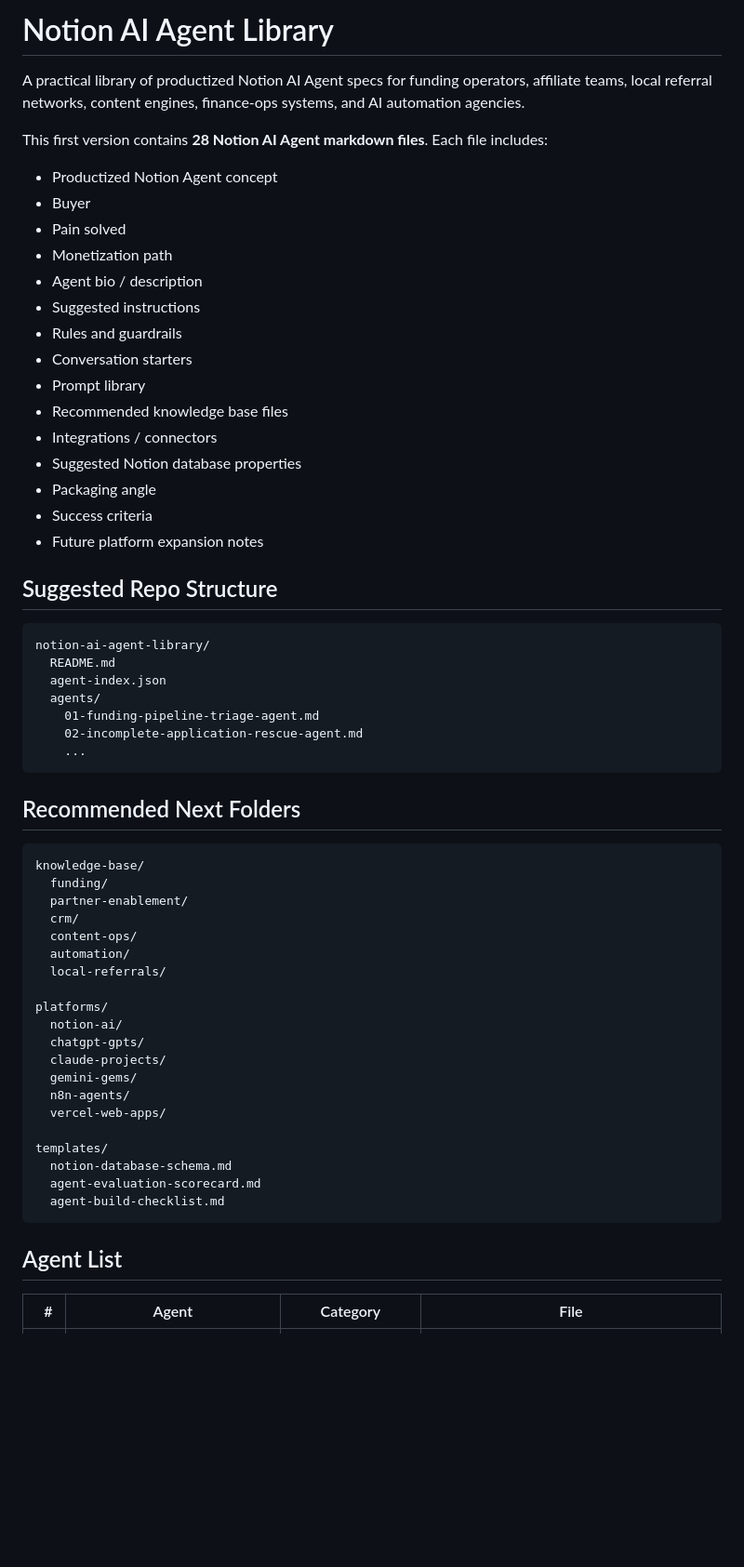
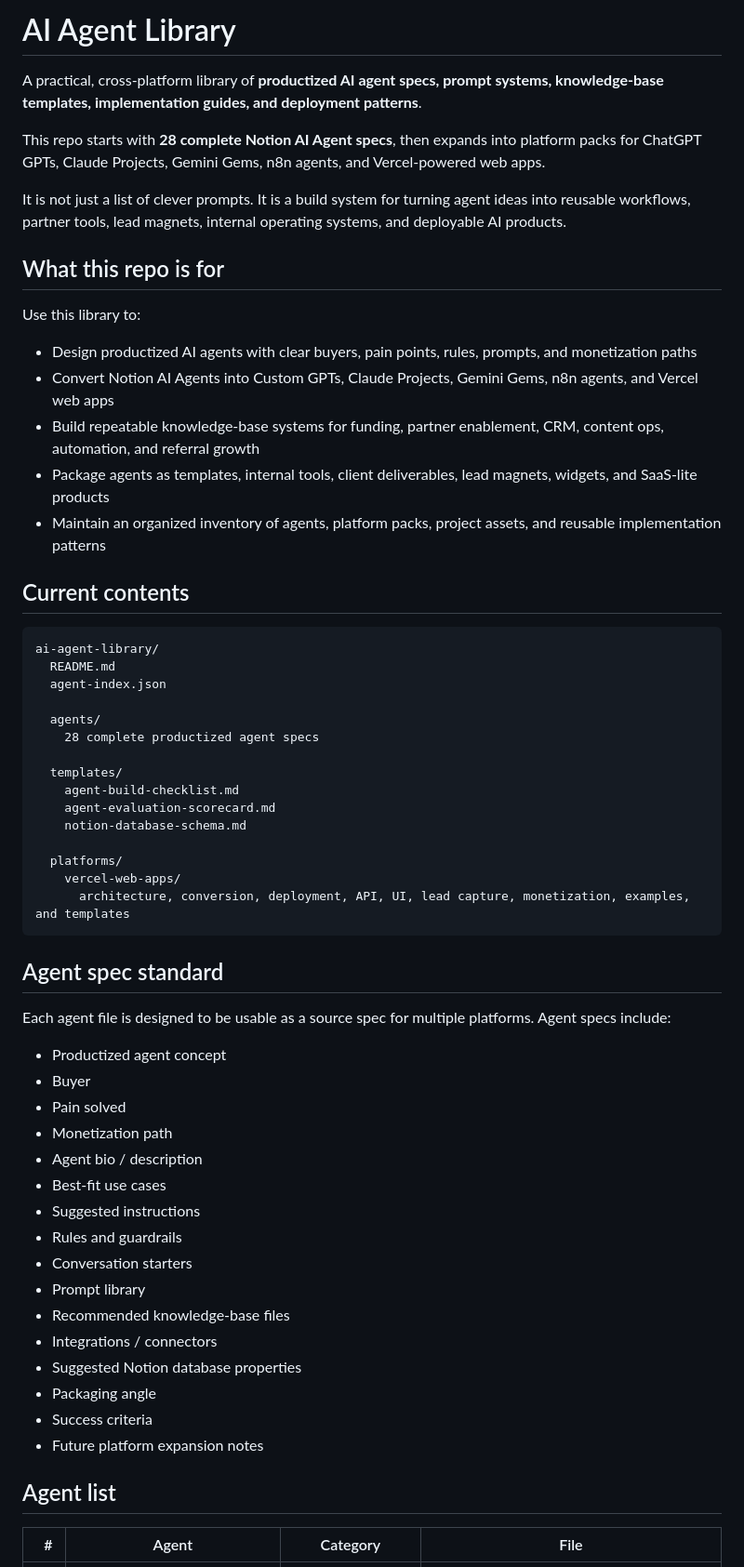
Before and after one commit to JFeimster/ai-agent-library, a Markdown page: README.md, the part around one of its changes. Shown at 93% size. GitHub-like rendering; blank space fills up the shorter version.

````diff
--- a/README.md
+++ b/README.md
@@ -1,63 +1,63 @@
-# Notion AI Agent Library
+# AI Agent Library
 
-A practical library of productized Notion AI Agent specs for funding operators, affiliate teams, local referral networks, content engines, finance-ops systems, and AI automation agencies.
+A practical, cross-platform library of **productized AI agent specs, prompt systems, knowledge-base templates, implementation guides, and deployment patterns**.
 
-This first version contains **28 Notion AI Agent markdown files**. Each file includes:
+This repo starts with **28 complete Notion AI Agent specs**, then expands into platform packs for ChatGPT GPTs, Claude Projects, Gemini Gems, n8n agents, and Vercel-powered web apps.
 
-- Productized Notion Agent concept
+It is not just a list of clever prompts. It is a build system for turning agent ideas into reusable workflows, partner tools, lead magnets, internal operating systems, and deployable AI products.
+
+## What this repo is for
+
+Use this library to:
+
+- Design productized AI agents with clear buyers, pain points, rules, prompts, and monetization paths
+- Convert Notion AI Agents into Custom GPTs, Claude Projects, Gemini Gems, n8n agents, and Vercel web apps
+- Build repeatable knowledge-base systems for funding, partner enablement, CRM, content ops, automation, and referral growth
+- Package agents as templates, internal tools, client deliverables, lead magnets, widgets, and SaaS-lite products
+- Maintain an organized inventory of agents, platform packs, project assets, and reusable implementation patterns
+
+## Current contents
+
+```text
+ai-agent-library/
+  README.md
+  agent-index.json
+
+  agents/
+    28 complete productized agent specs
+
+  templates/
+    agent-build-checklist.md
+    agent-evaluation-scorecard.md
+    notion-database-schema.md
+
+  platforms/
+    vercel-web-apps/
+      architecture, conversion, deployment, API, UI, lead capture, monetization, examples, and templates
+```
+
+## Agent spec standard
+
+Each agent file is designed to be usable as a source spec for multiple platforms. Agent specs include:
+
+- Productized agent concept
 - Buyer
 - Pain solved
 - Monetization path
 - Agent bio / description
+- Best-fit use cases
 - Suggested instructions
 - Rules and guardrails
 - Conversation starters
 - Prompt library
-- Recommended knowledge base files
+- Recommended knowledge-base files
 - Integrations / connectors
 - Suggested Notion database properties
 - Packaging angle
 - Success criteria
 - Future platform expansion notes
 
-## Suggested Repo Structure
-
-```text
-notion-ai-agent-library/
-  README.md
-  agent-index.json
-  agents/
-    01-funding-pipeline-triage-agent.md
-    02-incomplete-application-rescue-agent.md
-    ...
-```
-
-## Recommended Next Folders
-
-```text
-knowledge-base/
-  funding/
-  partner-enablement/
-  crm/
-  content-ops/
-  automation/
-  local-referrals/
-
-platforms/
-  notion-ai/
-  chatgpt-gpts/
-  claude-projects/
-  gemini-gems/
-  n8n-agents/
-  vercel-web-apps/
-
-templates/
-  notion-database-schema.md
-  agent-evaluation-scorecard.md
-  agent-build-checklist.md
-```
-
-## Agent List
+## Agent list
 
 | # | Agent | Category | File |
 |---:|---|---|---|
````
Also changed, not shown: other parts of README.md (+87 -3 lines).
